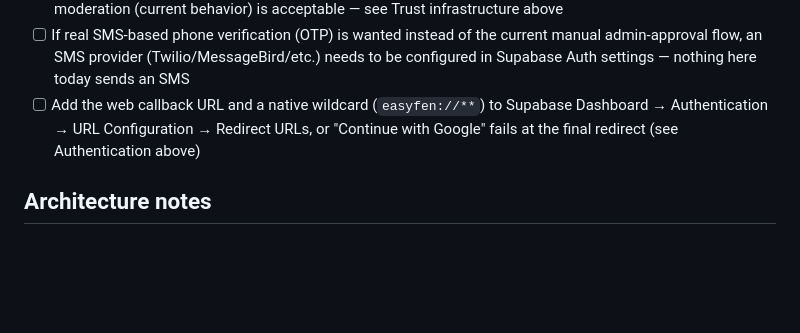
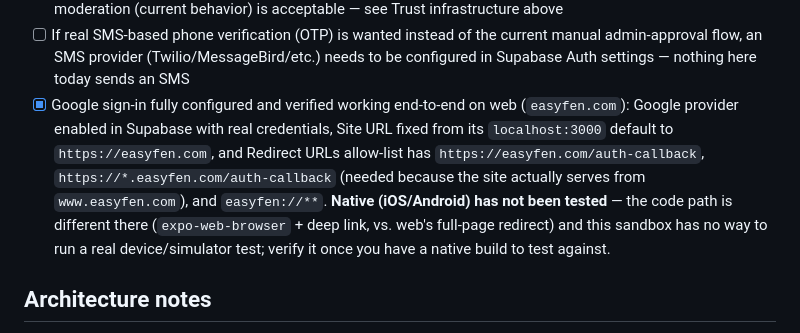
Before and after one commit to MajorSyl/Easyeasycl, a Markdown page: README.md, the part around the change. GitHub-like rendering; blank space fills up the shorter version.

Commit message:
Mark Google sign-in as configured and verified working on web

```diff
--- a/README.md
+++ b/README.md
@@ -182,7 +182,7 @@ This produces a `preview`-profile `.apk` — for sideloading/testing, not what P
 - [ ] Replace the placeholder mobile money receiving number/account name in `constants/payments.ts` (`MOBILE_MONEY_RECEIVING`) with real ones, and review the placeholder prices in `PAYMENT_PRODUCTS`, before turning launch mode off — while it's on (the default), purchases are free and don't touch these values at all (see Monetization above)
 - [ ] Decide whether new listings need a pre-publish admin review gate before going live, or retroactive moderation (current behavior) is acceptable — see Trust infrastructure above
 - [ ] If real SMS-based phone verification (OTP) is wanted instead of the current manual admin-approval flow, an SMS provider (Twilio/MessageBird/etc.) needs to be configured in Supabase Auth settings — nothing here today sends an SMS
-- [ ] Add the web callback URL and a native wildcard (`easyfen://**`) to Supabase Dashboard → Authentication → URL Configuration → Redirect URLs, or "Continue with Google" fails at the final redirect (see Authentication above)
+- [x] Google sign-in fully configured and verified working end-to-end on web (`easyfen.com`): Google provider enabled in Supabase with real credentials, Site URL fixed from its `localhost:3000` default to `https://easyfen.com`, and Redirect URLs allow-list has `https://easyfen.com/auth-callback`, `https://*.easyfen.com/auth-callback` (needed because the site actually serves from `www.easyfen.com`), and `easyfen://**`. **Native (iOS/Android) has not been tested** — the code path is different there (`expo-web-browser` + deep link, vs. web's full-page redirect) and this sandbox has no way to run a real device/simulator test; verify it once you have a native build to test against.
 
 ## Architecture notes
 
```
